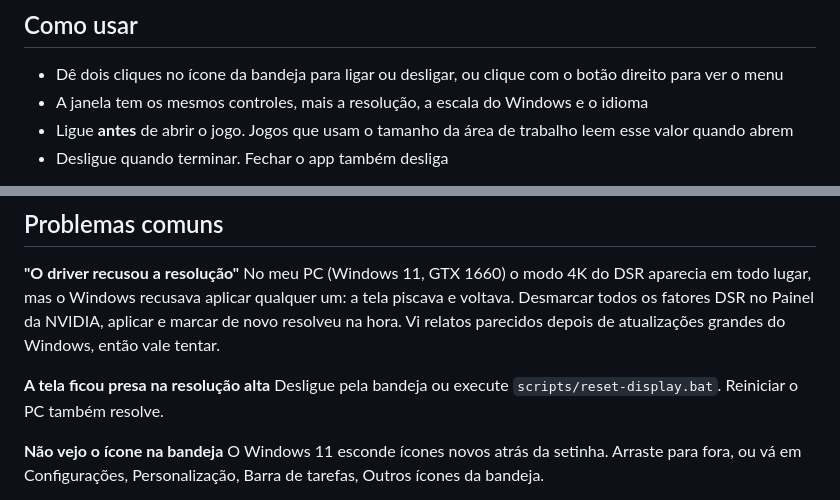
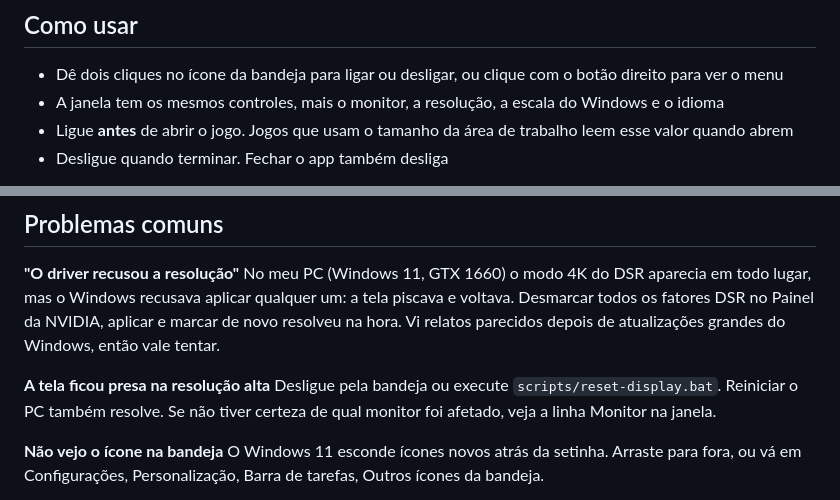
Before and after one commit to Linzer-Cyberheart/ForcedSupersampling, a Markdown page: README.pt-BR.md, 2 parts joined by grey strips. Rendered like a GitHub page.

```diff
--- a/README.pt-BR.md
+++ b/README.pt-BR.md
@@ -70,7 +70,7 @@ Se o app mostrar "Nenhuma resolução DSR disponível", falta esse passo.
 ## Como usar
 
 - Dê dois cliques no ícone da bandeja para ligar ou desligar, ou clique com o botão direito para ver o menu
-- A janela tem os mesmos controles, mais a resolução, a escala do Windows e o idioma
+- A janela tem os mesmos controles, mais o monitor, a resolução, a escala do Windows e o idioma
 - Ligue **antes** de abrir o jogo. Jogos que usam o tamanho da área de trabalho leem esse valor quando abrem
 - Desligue quando terminar. Fechar o app também desliga
 
@@ -82,7 +82,7 @@ Sobre a escala do Windows: em 3840 x 2160 o Windows costuma escolher 150%. Jogos
 No meu PC (Windows 11, GTX 1660) o modo 4K do DSR aparecia em todo lugar, mas o Windows recusava aplicar qualquer um: a tela piscava e voltava. Desmarcar todos os fatores DSR no Painel da NVIDIA, aplicar e marcar de novo resolveu na hora. Vi relatos parecidos depois de atualizações grandes do Windows, então vale tentar.
 
 **A tela ficou presa na resolução alta**
-Desligue pela bandeja ou execute `scripts/reset-display.bat`. Reiniciar o PC também resolve.
+Desligue pela bandeja ou execute `scripts/reset-display.bat`. Reiniciar o PC também resolve. Se não tiver certeza de qual monitor foi afetado, veja a linha Monitor na janela.
 
 **Não vejo o ícone na bandeja**
 O Windows 11 esconde ícones novos atrás da setinha. Arraste para fora, ou vá em Configurações, Personalização, Barra de tarefas, Outros ícones da bandeja.
```
Also changed, not shown: other parts of README.pt-BR.md (+3 -3 lines), README.md (+5 -5 lines), docs/window-off.png, docs/window-on.png, 9 other files.
